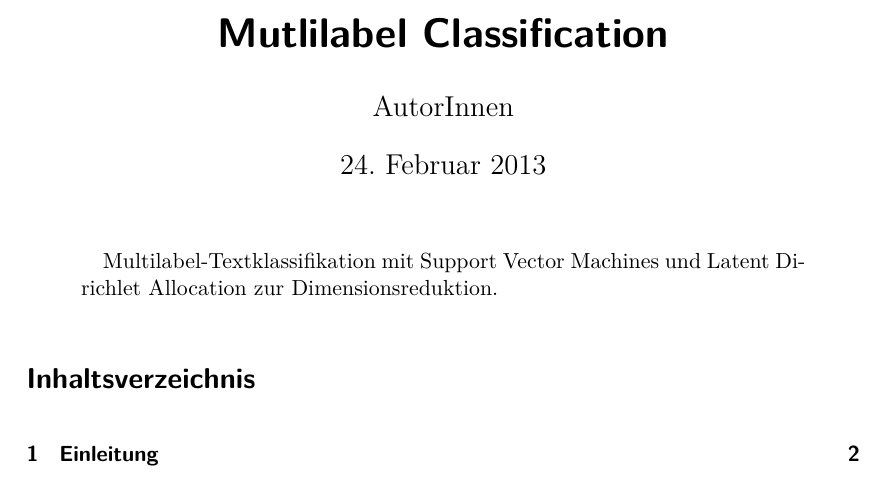
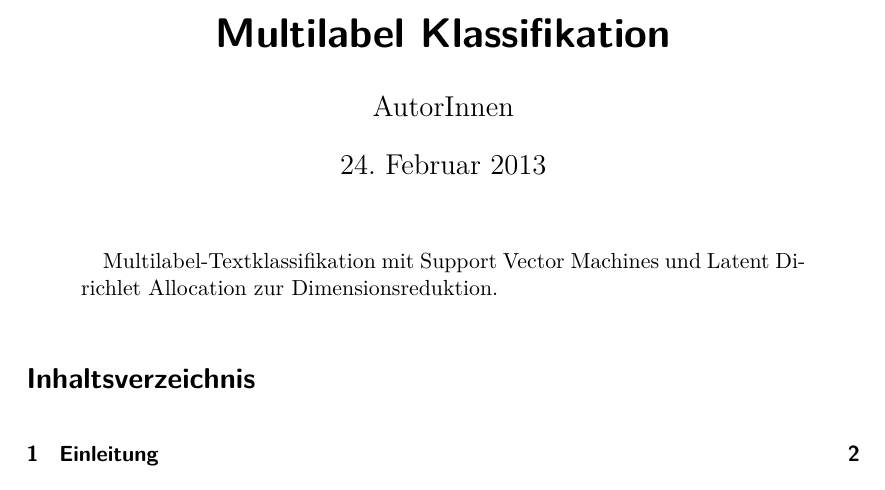
Before and after one commit to lusy/multilabel_classification, a LaTeX paper (paper/main.tex): part of page 1 of 5, cut at the place of the change. Compiled offline with pdfLaTeX.

Commit message:
typo in title corrected^^

```diff
--- a/paper/main.tex
+++ b/paper/main.tex
@@ -24,7 +24,7 @@
 \parindent 0pt
 \parskip 12pt
 
-\title{Mutlilabel Classification}
+\title{Multilabel Klassifikation}
 \author{AutorInnen}
 
 \date{\today}
```
